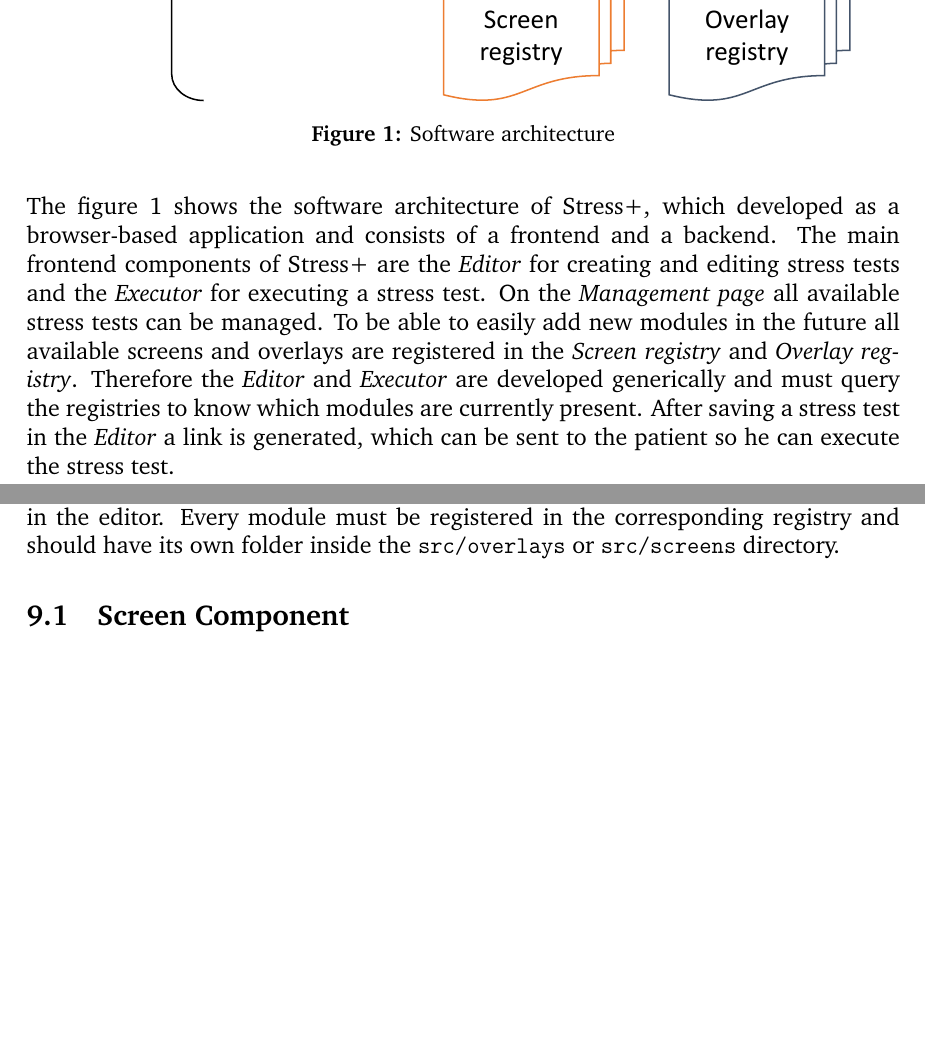
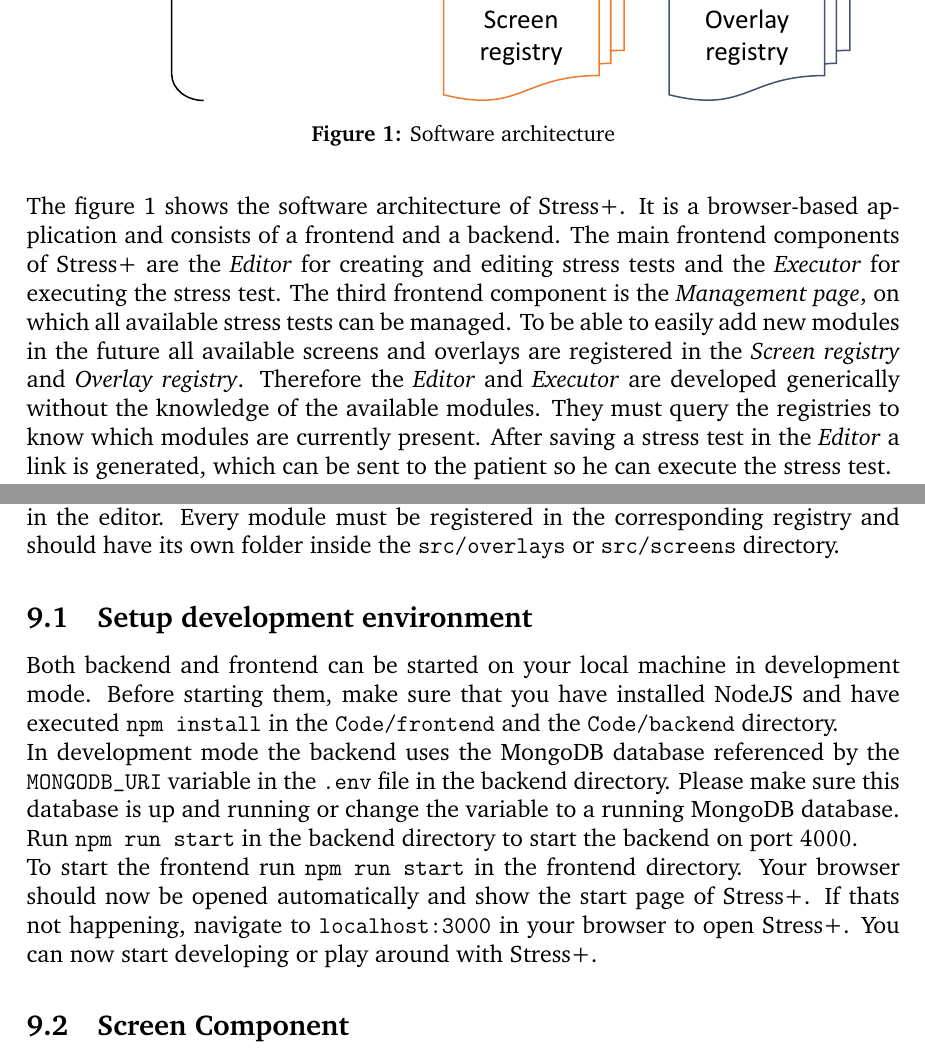
Before and after one commit to pemocarlo/stress-plus, a LaTeX document (Documentation/coursework.tex, which reads Documentation/content/architecture.tex, Documentation/content/development.tex): two parts of pages 4 and 16 of 22 before the commit and two parts of pages 4 and 16 of 23 after it, joined at a grey line, cut so that both start at the same text, the shorter picture padded with empty space. Compiled offline with pdfLaTeX.

Commit message:
Add setup development enviroment section

```diff
--- a/Documentation/content/architecture.tex
+++ b/Documentation/content/architecture.tex
@@ -14,11 +14,13 @@
   \label{fig:software-architecture}
 \end{figure}
 
-The figure \ref{fig:software-architecture} shows the software architecture of Stress+, which developed as a browser-based application and consists of a frontend and a backend.
-The main frontend components of Stress+ are the \textit{Editor} for creating and editing stress tests and the \textit{Executor} for executing a stress test.
-On the \textit{Management page} all available stress tests can be managed.
+The figure \ref{fig:software-architecture} shows the software architecture of Stress+.
+It is a browser-based application and consists of a frontend and a backend.
+The main frontend components of Stress+ are the \textit{Editor} for creating and editing stress tests and the \textit{Executor} for executing the stress test.
+The third frontend component is the \textit{Management page}, on which all available stress tests can be managed.
 To be able to easily add new modules in the future all available screens and overlays are registered in the \textit{Screen registry} and \textit{Overlay registry}.
-Therefore the \textit{Editor} and \textit{Executor} are developed generically and must query the registries to know which modules are currently present.
+Therefore the \textit{Editor} and \textit{Executor} are developed generically without the knowledge of the available modules.
+They must query the registries to know which modules are currently present.
 After saving a stress test in the \textit{Editor} a link is generated, which can be sent to the patient so he can execute the stress test.
 
 The backend is responsible for saving the stress test configurations and the statistics on how the patient performed.
--- a/Documentation/content/development.tex
+++ b/Documentation/content/development.tex
@@ -4,6 +4,19 @@
 This section describes how to develop new screen and overlay modules.
 All modules have a unique name, a React component that displays the module during the execution of the stress test and a React component to adjust the settings of the module in the editor.
 Every module must be registered in the corresponding registry and should have its own folder inside the \texttt{src/overlays} or \texttt{src/screens} directory.
+
+\subsection{Setup development environment}
+Both backend and frontend can be started on your local machine in development mode.
+Before starting them, make sure that you have installed \href{https://nodejs.org}{NodeJS} and have executed \texttt{npm install} in the \texttt{Code/frontend} and the \texttt{Code/backend} directory.
+
+In development mode the backend uses the MongoDB database referenced by the \texttt{MONGODB\_URI} variable in the \texttt{.env} file in the backend directory.
+Please make sure this database is up and running or change the variable to a running MongoDB database.
+Run \texttt{npm run start} in the backend directory to start the backend on port $4000$.
+
+To start the frontend run \texttt{npm run start} in the frontend directory.
+Your browser should now be opened automatically and show the start page of Stress+.
+If thats not happening, navigate to \texttt{localhost:3000} in your browser to open Stress+.
+You can now start developing or play around with Stress+.
 
 \subsection{Screen Component}
 \label{sec:development-screens}
```
Also changed, not shown: Documentation/content/deployment.tex (+1 -1 lines), Documentation/coursework.pdf, Documentation/content/development.tex (2 more changed lines).
